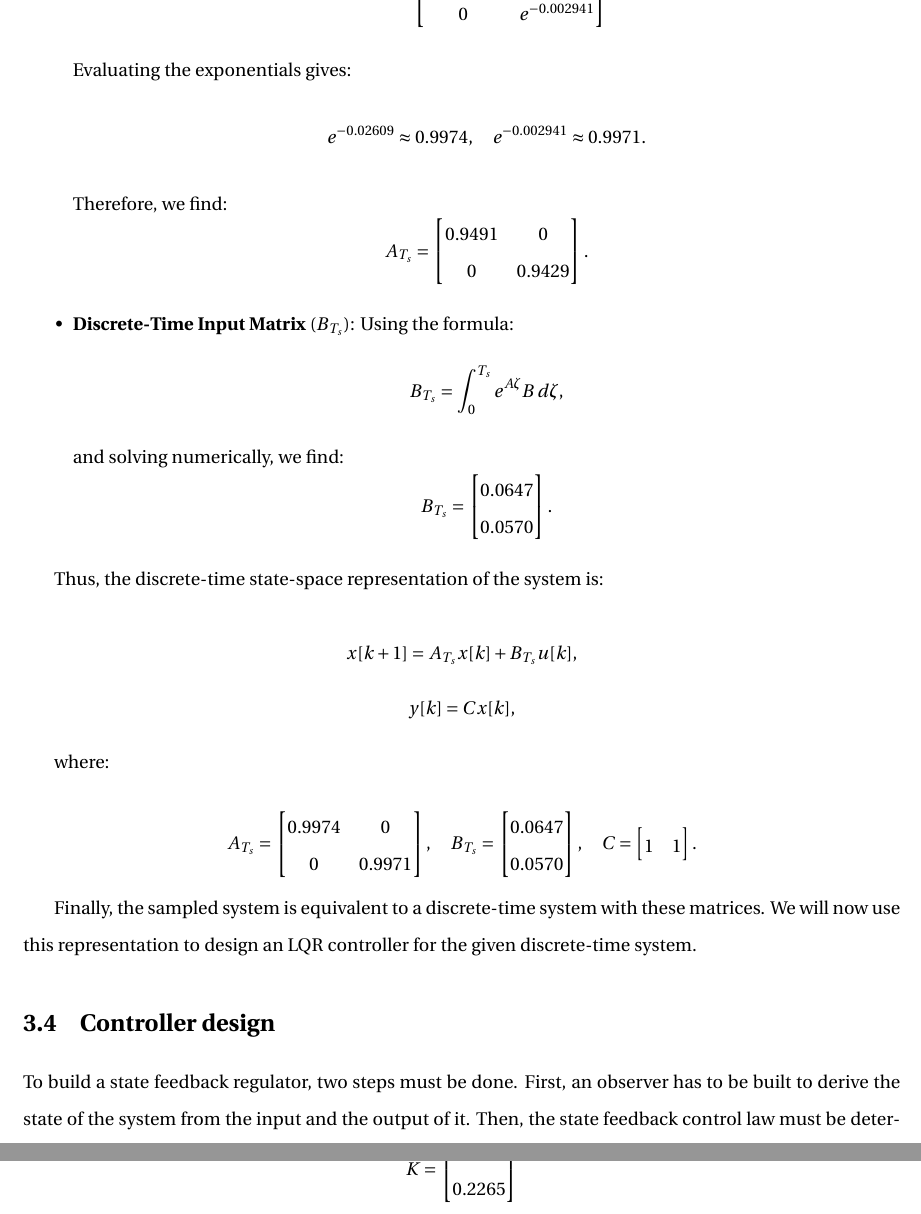
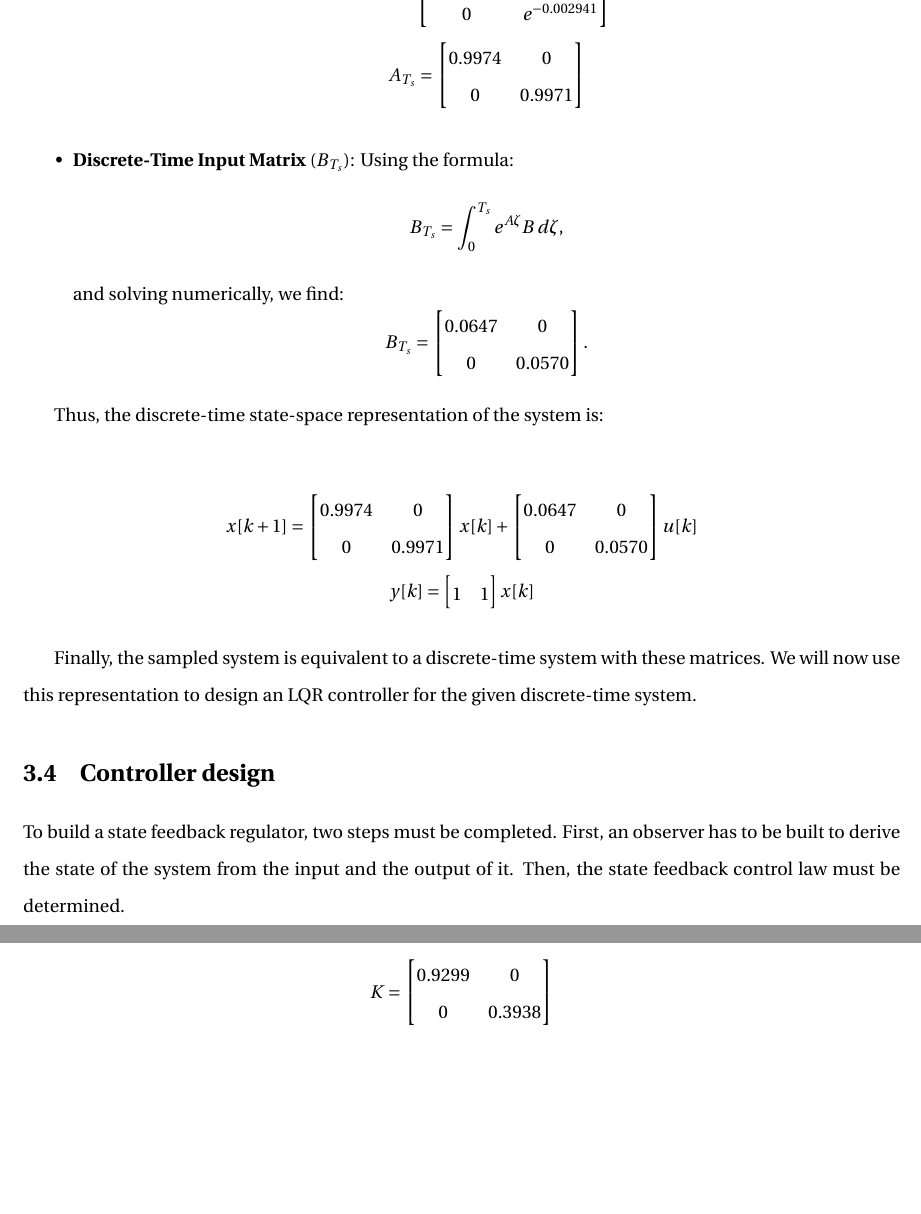
Before and after one commit to E-was-here/CSD_report, a LaTeX document (main.tex, which reads content/chapters/chapter3.tex): two parts of pages 17 and 20 of 21, joined at a grey line, cut so that both start at the same text, the shorter picture padded with empty space. Compiled offline with pdfLaTeX.

Commit message:
correction of B and implications

```diff
--- a/content/chapters/chapter3.tex
+++ b/content/chapters/chapter3.tex
@@ -97,26 +97,14 @@ For a sampling time \( T_s = 0.005 \, \text{seconds} \), the discrete-time matri
    \end{bmatrix}.
    \]
    Since \( A T_s \) is a diagonal matrix, the matrix exponential is computed as:
-   \[
-   e^{A T_s} =
-   \begin{bmatrix}
-   e^{-0.002609} & 0 \\
-   0 & e^{-0.002941}
-   \end{bmatrix}.
-   \]
-   Evaluating the exponentials gives:
-   \[
-   e^{-0.02609} \approx 0.9974, \quad e^{-0.002941} \approx 0.9971.
-   \]
-   Therefore, we find:
-   \[
-   A_{T_s} =
-   \begin{bmatrix}
-   0.9491 & 0 \\
-   0 & 0.9429
-   \end{bmatrix}.
-   \]
+
+   \begin{gather*}
+        e^{A T_s} = \begin{bmatrix} e^{-0.002609} & 0 \\ 0 & e^{-0.002941} \end{bmatrix}\\
+        A_{T_s} = \begin{bmatrix} 0.9974 & 0 \\ 0 & 0.9971 \end{bmatrix}
+   \end{gather*}
+
 \end{itemize}
+
 
 \begin{itemize}
     \item \textbf{Discrete-Time Input Matrix} (\(B_{T_s}\)):
@@ -128,44 +116,27 @@ For a sampling time \( T_s = 0.005 \, \text{seconds} \), the discrete-time matri
    \[
    B_{T_s} =
    \begin{bmatrix}
-    0.0647 \\
-    0.0570
+    0.0647 & 0\\
+    0 & 0.0570
    \end{bmatrix}.
    \]
 \end{itemize}
 
 Thus, the discrete-time state-space representation of the system is:
 
-\[
-x[k+1] = A_{T_s} x[k] + B_{T_s} u[k],
-\]
-\[
-y[k] = C x[k],
-\]
+\begin{gather*}
+    x[k+1] =
+        \begin{bmatrix} 0.9974 & 0 \\ 0 & 0.9971 \end{bmatrix} x[k]
+    + \begin{bmatrix} 0.0647 & 0\\ 0 & 0.0570 \end{bmatrix} u[k]\\
+    y[k] = \begin{bmatrix} 1 & 1 \end{bmatrix} x[k]
+\end{gather*}
 
-where:
 
-\[
-    A_{T_s} =
-    \begin{bmatrix}
-    0.9974 & 0 \\
-    0 & 0.9971
-    \end{bmatrix}, \quad
-    B_{T_s} =
-    \begin{bmatrix}
-    0.0647 \\
-    0.0570
-    \end{bmatrix}, \quad
-    C =
-    \begin{bmatrix}
-    1 & 1
-    \end{bmatrix}.
-\]
 
 Finally, the sampled system is equivalent to a discrete-time system with these matrices. We will now use this representation to design an LQR controller for the given discrete-time system.
 
 \section{Controller design}
 
-To build a state feedback regulator, two steps must be done. First, an observer has to be built to derive the state of
+To build a state feedback regulator, two steps must be completed. First, an observer has to be built to derive the state of
 the system from the input and the output of it. Then, the state feedback control law must be determined.\\
 The design of those two parts (observer and state feedback) can be done independently thanks to the separation
@@ -272,6 +242,7 @@ The computation results yield:
 
 \[
 K = \begin{bmatrix}
-    2.7161 \\ 0.2265
+    0.9299 & 0\\
+    0 & 0.3938
 \end{bmatrix}
 \]
```
Also changed, not shown: main.pdf, content/chapters/chapter3.tex (15 more changed lines).
